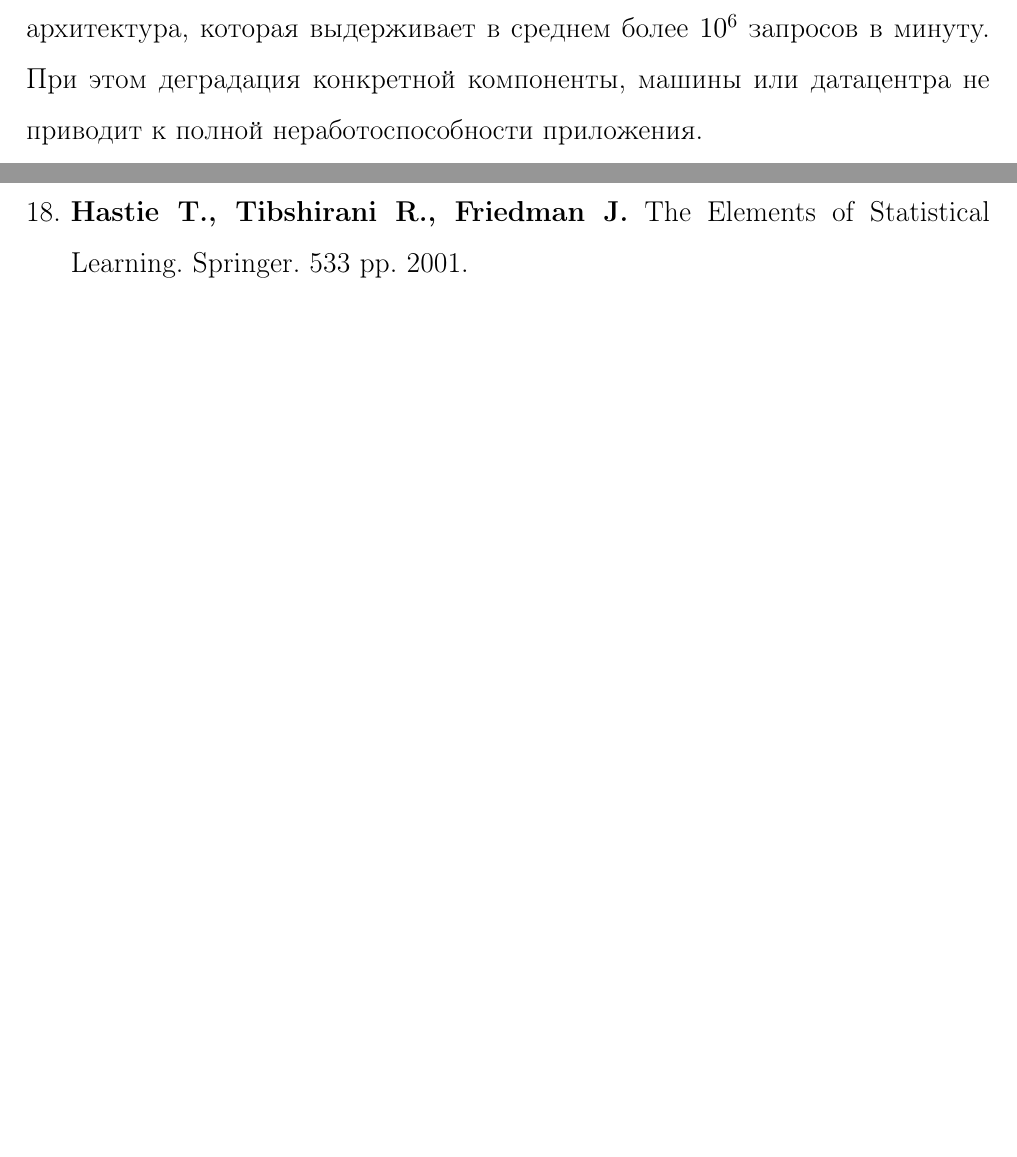
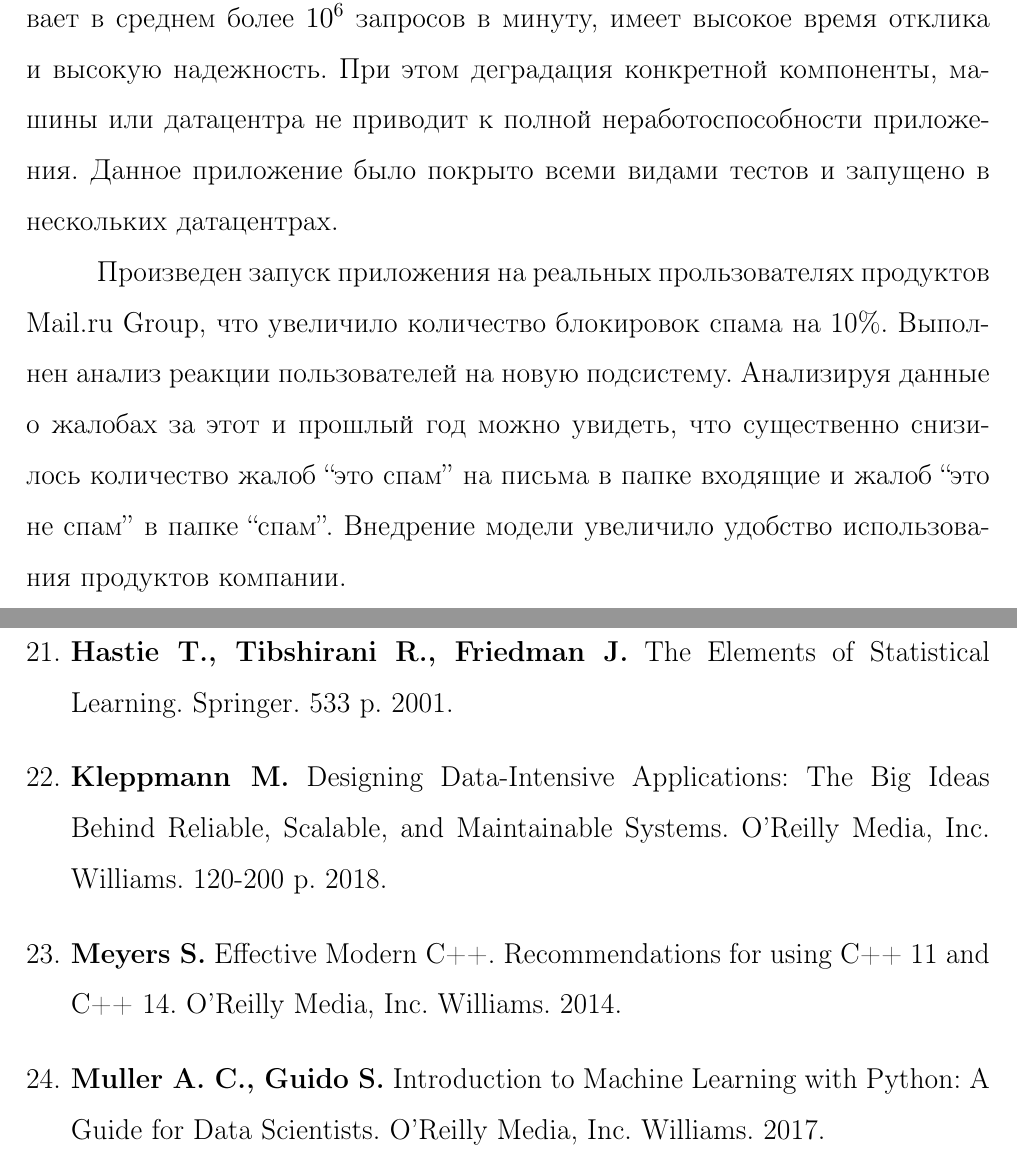
Before and after one commit to TimRazumov/master-diplom, a LaTeX thesis (tex/diplom/diplom.tex): two parts of pages 51 and 53 of 63 before the commit and two parts of pages 52 and 55 of 65 after it, joined at a grey line, cut at the place of the change, the shorter picture padded with empty space. Compiled offline with pdfLaTeX; the source files are stored in an older character set and shown here as Unicode.

Commit message:
вывод и литература

```diff
--- a/tex/diplom/diplom.tex
+++ b/tex/diplom/diplom.tex
@@ -1060,9 +1052,7 @@
 
-В данной работе приведены результаты, полученные в ходе обучения модели на реальных потоковых данных пользователей. По приведенным данным можно сделать заключение о том, что $FCNN$ модель на основе $fast$ $text$ эмбедингов имеет наивысшую точность классификации, по сравнению с методами классической логистической регрессии и $FCNN$ модели на основе мешка слов.
+Спроектирована и реализована высокопризводительное отказоустойчивое приложенение имеющее микросервисную архитектуру, которое выдерживает в среднем более $10^6$ запросов в минуту, имеет высокое время отклика и высокую надежность. При этом деградация конкретной компоненты, машины или датацентра не приводит к полной неработоспособности приложения. Данное приложение было покрыто всеми видами тестов и запущено в нескольких датацентрах.
 
-
-Приведена высокопризводительная отказоустойчивая микросервисная архитектура, которая выдерживает в среднем более $10^6$ запросов в минуту. При этом деградация конкретной компоненты, машины или датацентра не приводит к полной неработоспособности приложения.
-
+Произведен запуск приложения на реальных прользователях продуктов Mail.ru Group, что увеличило количество блокировок спама на 10\%. Выполнен анализ реакции пользователей на новую подсистему. Анализируя данные о жалобах за этот и прошлый год можно увидеть, что существенно снизилось количество жалоб ``это спам'' на письма в папке входящие и жалоб ``это не спам'' в папке ``спам''. Внедрение модели увеличило удобство использования продуктов компании.
 
 \newpage
 \begin{thebibliography}{17}
@@ -1119,7 +1117,16 @@
 \textbf{Галанин М.П., Савенков Е.Б.} Методы численного анализа математических моделей. Москва: Изд-во МГТУ им. Н.Э. Баумана, 591~с. 2010.
 
 \bibitem{Hastie2001}
-\textbf{Hastie T., Tibshirani R., Friedman J.} The Elements of Statistical Learning. Springer. 533 pp. 2001.
+\textbf{Hastie T., Tibshirani R., Friedman J.} The Elements of Statistical Learning. Springer. 533 p. 2001.
+
+\bibitem{Kleppmann2018}
+\textbf{Kleppmann M.} Designing Data-Intensive Applications: The Big Ideas Behind Reliable, Scalable, and Maintainable Systems. O'Reilly Media, Inc. Williams. 120-200 p. 2018.
+
+\bibitem{Meyers2014}
+\textbf{Meyers S.} Effective Modern C++. Recommendations for using C++ 11 and C++ 14. O'Reilly Media, Inc. Williams. 2014.
+
+\bibitem{Muller2014}
+\textbf{Muller A. C., Guido S.} Introduction to Machine Learning with Python: A Guide for Data Scientists. O'Reilly Media, Inc. Williams. 2017.
 
 \end{thebibliography}
 
```
Also changed, not shown: tex/diplom/diplom.tex (30 more changed lines).
